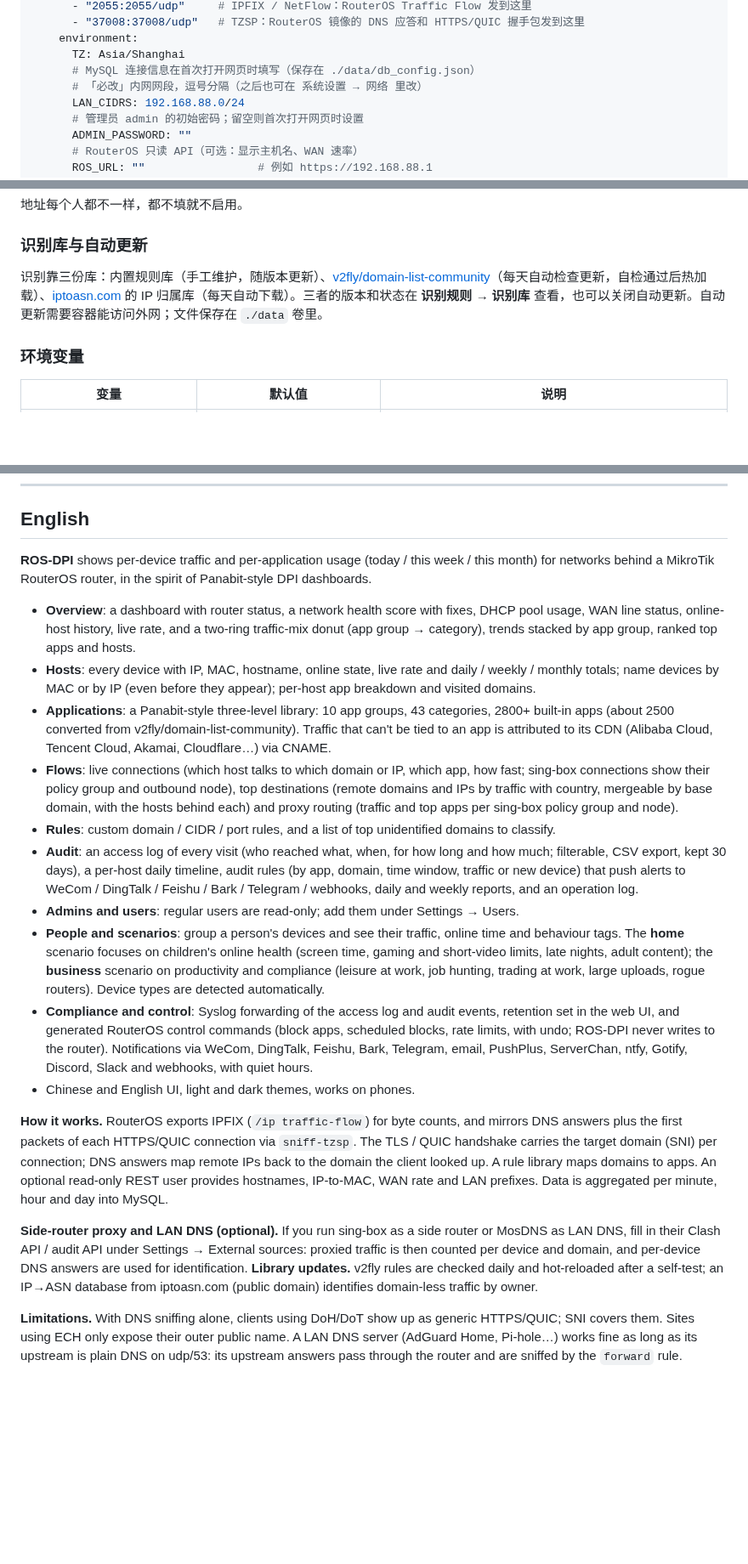
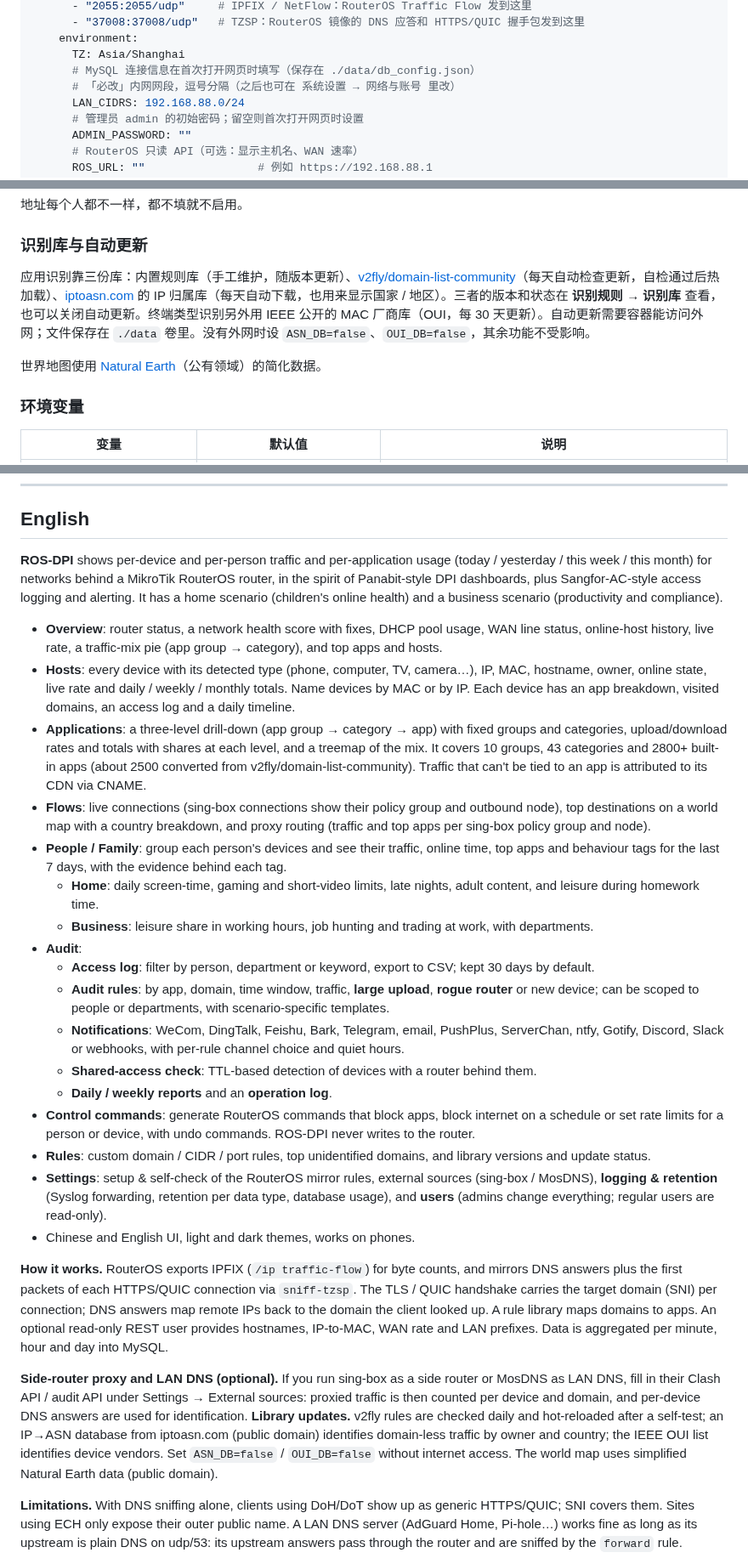
Before and after one commit to suyijun8182/ros-dpi, a Markdown page: README.md, 3 parts joined by grey strips. Shown at 85% size. GitHub-like rendering; blank space fills up the shorter version.

```diff
--- a/README.md
+++ b/README.md
@@ -94,7 +102,7 @@ services:
     environment:
       TZ: Asia/Shanghai
       # MySQL 连接信息在首次打开网页时填写（保存在 ./data/db_config.json）
-      # 「必改」内网网段，逗号分隔（之后也可在 系统设置 → 网络 里改）
+      # 「必改」内网网段，逗号分隔（之后也可在 系统设置 → 网络与账号 里改）
       LAN_CIDRS: 192.168.88.0/24
       # 管理员 admin 的初始密码；留空则首次打开网页时设置
       ADMIN_PASSWORD: ""
@@ -180,7 +195,9 @@ curl -o docker-compose.yml https://raw.githubusercontent.com/suyijun8182/ros-dpi
 
 ### 识别库与自动更新
 
-识别靠三份库：内置规则库（手工维护，随版本更新）、[v2fly/domain-list-community](https://github.com/v2fly/domain-list-community)（每天自动检查更新，自检通过后热加载）、[iptoasn.com](https://iptoasn.com) 的 IP 归属库（每天自动下载）。三者的版本和状态在 **识别规则 → 识别库** 查看，也可以关闭自动更新。自动更新需要容器能访问外网；文件保存在 `./data` 卷里。
+应用识别靠三份库：内置规则库（手工维护，随版本更新）、[v2fly/domain-list-community](https://github.com/v2fly/domain-list-community)（每天自动检查更新，自检通过后热加载）、[iptoasn.com](https://iptoasn.com) 的 IP 归属库（每天自动下载，也用来显示国家 / 地区）。三者的版本和状态在 **识别规则 → 识别库** 查看，也可以关闭自动更新。终端类型识别另外用 IEEE 公开的 MAC 厂商库（OUI，每 30 天更新）。自动更新需要容器能访问外网；文件保存在 `./data` 卷里。没有外网时设 `ASN_DB=false`、`OUI_DB=false`，其余功能不受影响。
+
+世界地图使用 [Natural Earth](https://www.naturalearthdata.com/)（公有领域）的简化数据。
 
 ### 环境变量
 
@@ -228,22 +245,29 @@ backend/.venv/bin/python scripts/simulate.py --minutes 5
 
 ## English
 
-**ROS-DPI** shows per-device traffic and per-application usage (today / this week / this month) for networks behind a MikroTik RouterOS router, in the spirit of Panabit-style DPI dashboards.
+**ROS-DPI** shows per-device and per-person traffic and per-application usage (today / yesterday / this week / this month) for networks behind a MikroTik RouterOS router, in the spirit of Panabit-style DPI dashboards, plus Sangfor-AC-style access logging and alerting. It has a home scenario (children's online health) and a business scenario (productivity and compliance).
 
-- **Overview**: a dashboard with router status, a network health score with fixes, DHCP pool usage, WAN line status, online-host history, live rate, and a two-ring traffic-mix donut (app group → category), trends stacked by app group, ranked top apps and hosts.
-- **Hosts**: every device with IP, MAC, hostname, online state, live rate and daily / weekly / monthly totals; name devices by MAC or by IP (even before they appear); per-host app breakdown and visited domains.
-- **Applications**: a Panabit-style three-level library: 10 app groups, 43 categories, 2800+ built-in apps (about 2500 converted from v2fly/domain-list-community). Traffic that can't be tied to an app is attributed to its CDN (Alibaba Cloud, Tencent Cloud, Akamai, Cloudflare…) via CNAME.
-- **Flows**: live connections (which host talks to which domain or IP, which app, how fast; sing-box connections show their policy group and outbound node), top destinations (remote domains and IPs by traffic with country, mergeable by base domain, with the hosts behind each) and proxy routing (traffic and top apps per sing-box policy group and node).
-- **Rules**: custom domain / CIDR / port rules, and a list of top unidentified domains to classify.
-- **Audit**: an access log of every visit (who reached what, when, for how long and how much; filterable, CSV export, kept 30 days), a per-host daily timeline, audit rules (by app, domain, time window, traffic or new device) that push alerts to WeCom / DingTalk / Feishu / Bark / Telegram / webhooks, daily and weekly reports, and an operation log.
-- **Admins and users**: regular users are read-only; add them under Settings → Users.
-- **People and scenarios**: group a person's devices and see their traffic, online time and behaviour tags. The **home** scenario focuses on children's online health (screen time, gaming and short-video limits, late nights, adult content); the **business** scenario on productivity and compliance (leisure at work, job hunting, trading at work, large uploads, rogue routers). Device types are detected automatically.
-- **Compliance and control**: Syslog forwarding of the access log and audit events, retention set in the web UI, and generated RouterOS control commands (block apps, scheduled blocks, rate limits, with undo; ROS-DPI never writes to the router). Notifications via WeCom, DingTalk, Feishu, Bark, Telegram, email, PushPlus, ServerChan, ntfy, Gotify, Discord, Slack and webhooks, with quiet hours.
+- **Overview**: router status, a network health score with fixes, DHCP pool usage, WAN line status, online-host history, live rate, a traffic-mix pie (app group → category), and top apps and hosts.
+- **Hosts**: every device with its detected type (phone, computer, TV, camera…), IP, MAC, hostname, owner, online state, live rate and daily / weekly / monthly totals. Name devices by MAC or by IP. Each device has an app breakdown, visited domains, an access log and a daily timeline.
+- **Applications**: a three-level drill-down (app group → category → app) with fixed groups and categories, upload/download rates and totals with shares at each level, and a treemap of the mix. It covers 10 groups, 43 categories and 2800+ built-in apps (about 2500 converted from v2fly/domain-list-community). Traffic that can't be tied to an app is attributed to its CDN via CNAME.
+- **Flows**: live connections (sing-box connections show their policy group and outbound node), top destinations on a world map with a country breakdown, and proxy routing (traffic and top apps per sing-box policy group and node).
+- **People / Family**: group each person's devices and see their traffic, online time, top apps and behaviour tags for the last 7 days, with the evidence behind each tag.
+  - **Home**: daily screen-time, gaming and short-video limits, late nights, adult content, and leisure during homework time.
+  - **Business**: leisure share in working hours, job hunting and trading at work, with departments.
+- **Audit**:
+  - **Access log**: filter by person, department or keyword, export to CSV; kept 30 days by default.
+  - **Audit rules**: by app, domain, time window, traffic, **large upload**, **rogue router** or new device; can be scoped to people or departments, with scenario-specific templates.
+  - **Notifications**: WeCom, DingTalk, Feishu, Bark, Telegram, email, PushPlus, ServerChan, ntfy, Gotify, Discord, Slack or webhooks, with per-rule channel choice and quiet hours.
+  - **Shared-access check**: TTL-based detection of devices with a router behind them.
+  - **Daily / weekly reports** and an **operation log**.
+- **Control commands**: generate RouterOS commands that block apps, block internet on a schedule or set rate limits for a person or device, with undo commands. ROS-DPI never writes to the router.
+- **Rules**: custom domain / CIDR / port rules, top unidentified domains, and library versions and update status.
+- **Settings**: setup & self-check of the RouterOS mirror rules, external sources (sing-box / MosDNS), **logging & retention** (Syslog forwarding, retention per data type, database usage), and **users** (admins change everything; regular users are read-only).
 - Chinese and English UI, light and dark themes, works on phones.
 
 **How it works.** RouterOS exports IPFIX (`/ip traffic-flow`) for byte counts, and mirrors DNS answers plus the first packets of each HTTPS/QUIC connection via `sniff-tzsp`. The TLS / QUIC handshake carries the target domain (SNI) per connection; DNS answers map remote IPs back to the domain the client looked up. A rule library maps domains to apps. An optional read-only REST user provides hostnames, IP-to-MAC, WAN rate and LAN prefixes. Data is aggregated per minute, hour and day into MySQL.
 
-**Side-router proxy and LAN DNS (optional).** If you run sing-box as a side router or MosDNS as LAN DNS, fill in their Clash API / audit API under Settings → External sources: proxied traffic is then counted per device and domain, and per-device DNS answers are used for identification. **Library updates.** v2fly rules are checked daily and hot-reloaded after a self-test; an IP→ASN database from iptoasn.com (public domain) identifies domain-less traffic by owner.
+**Side-router proxy and LAN DNS (optional).** If you run sing-box as a side router or MosDNS as LAN DNS, fill in their Clash API / audit API under Settings → External sources: proxied traffic is then counted per device and domain, and per-device DNS answers are used for identification. **Library updates.** v2fly rules are checked daily and hot-reloaded after a self-test; an IP→ASN database from iptoasn.com (public domain) identifies domain-less traffic by owner and country; the IEEE OUI list identifies device vendors. Set `ASN_DB=false` / `OUI_DB=false` without internet access. The world map uses simplified Natural Earth data (public domain).
 
 **Limitations.** With DNS sniffing alone, clients using DoH/DoT show up as generic HTTPS/QUIC; SNI covers them. Sites using ECH only expose their outer public name. A LAN DNS server (AdGuard Home, Pi-hole…) works fine as long as its upstream is plain DNS on udp/53: its upstream answers pass through the router and are sniffed by the `forward` rule.
 
```
Also changed, not shown: other parts of README.md (+33 -18 lines), DOCKERHUB.md (+4 -3 lines), docs/images/apps-light.png, docs/images/flow-light.png, docs/images/host-light.png, docs/images/overview-dark.png, docs/images/overview-light.png, docs/images/people-light.png (added).
